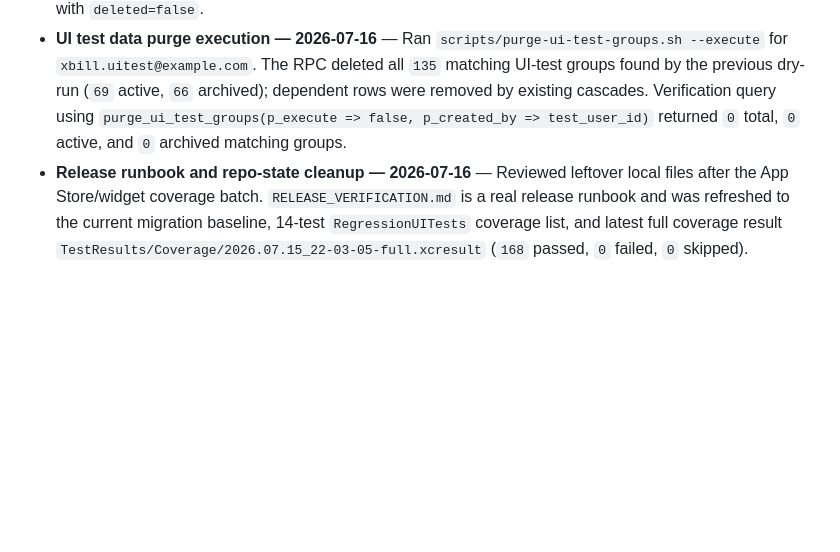
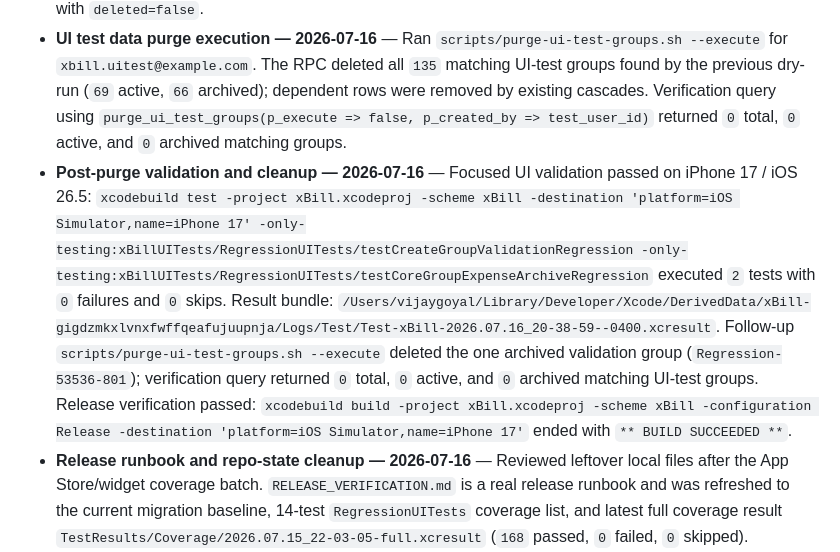
Before and after one commit to imvijaygoyal1/xbill, a Markdown page: CLAUDE.md, the part around the change. Drawn GitHub-style; blank space fills up the shorter version.

Commit message:
Log post-purge validation

```diff
--- a/CLAUDE.md
+++ b/CLAUDE.md
@@ -19,6 +19,7 @@
 ## Recent Fix Log — 2026-07-15
 - **UI test data purge tooling — 2026-07-16** — Added migration `039_purge_ui_test_groups.sql` with `public.purge_ui_test_groups(...)`, a guarded cleanup RPC that defaults to dry-run semantics and only targets approved UI-test prefixes for one owner. Added `scripts/purge-ui-test-groups.sh`, which resolves the owner from `XBILL_TEST_EMAIL` or ignored `xBillUITests/UITestCredentials.plist`, previews matching groups by default, and requires `--execute` before permanent deletion. Existing database cascades remove dependent `group_members`, `group_invites`, `expenses`, `splits`, and `comments`. `RELEASE_VERIFICATION.md` now documents dry-run and execute commands. Deployment: `supabase db push --linked` applied `039`; `supabase migration list --linked` confirmed local/remote match through `039`; dry-run for `xbill.uitest@example.com` returned `135` candidate groups (`69` active, `66` archived) with `deleted=false`.
 - **UI test data purge execution — 2026-07-16** — Ran `scripts/purge-ui-test-groups.sh --execute` for `xbill.uitest@example.com`. The RPC deleted all `135` matching UI-test groups found by the previous dry-run (`69` active, `66` archived); dependent rows were removed by existing cascades. Verification query using `purge_ui_test_groups(p_execute => false, p_created_by => test_user_id)` returned `0` total, `0` active, and `0` archived matching groups.
+- **Post-purge validation and cleanup — 2026-07-16** — Focused UI validation passed on iPhone 17 / iOS 26.5: `xcodebuild test -project xBill.xcodeproj -scheme xBill -destination 'platform=iOS Simulator,name=iPhone 17' -only-testing:xBillUITests/RegressionUITests/testCreateGroupValidationRegression -only-testing:xBillUITests/RegressionUITests/testCoreGroupExpenseArchiveRegression` executed `2` tests with `0` failures and `0` skips. Result bundle: `/Users/vijaygoyal/Library/Developer/Xcode/DerivedData/xBill-gigdzmkxlvnxfwffqeafujuupnja/Logs/Test/Test-xBill-2026.07.16_20-38-59--0400.xcresult`. Follow-up `scripts/purge-ui-test-groups.sh --execute` deleted the one archived validation group (`Regression-53536-801`); verification query returned `0` total, `0` active, and `0` archived matching UI-test groups. Release verification passed: `xcodebuild build -project xBill.xcodeproj -scheme xBill -configuration Release -destination 'platform=iOS Simulator,name=iPhone 17'` ended with `** BUILD SUCCEEDED **`.
 - **Release runbook and repo-state cleanup — 2026-07-16** — Reviewed leftover local files after the App Store/widget coverage batch. `RELEASE_VERIFICATION.md` is a real release runbook and was refreshed to the current migration baseline, 14-test `RegressionUITests` coverage list, and latest full coverage result `TestResults/Coverage/2026.07.15_22-03-05-full.xcresult` (`168` passed, `0` failed, `0` skipped). `supabase/migrations/037_groups_realtime_publication.sql` is a deployed migration documented on 2026-07-08, so it was added to source control to close the local history gap between `036` and `038`. Local generated state (`supabase/.temp/`, `.wrangler/`, Xcode `xcuserdata`) was added to ignore rules and removed from git tracking where previously tracked.
 - **Block-user backend deployment — 2026-07-15** — Ran `supabase db push --linked`; remote project applied `038_block_user_rpc.sql`. Follow-up `supabase migration list` confirmed local and remote migration histories match through `038`. Direct schema dump verification was not available because `supabase db dump --schema public` requires Docker and Docker was not running locally.
 - **App Store review-readiness fixes — 2026-07-15** — Implemented the four priority fixes from the App Store/security scan: updated `NSPhotoLibraryUsageDescription` to cover selected receipt/profile photos; added `XBillURLs.supportMailURL(...)`; added report actions for expense content and friend/user reports; added `FriendService.blockUser(id:)` plus `FriendDetailView` Block User confirmation; added `supabase/migrations/038_block_user_rpc.sql` so blocking removes existing friend rows and prevents future friend requests in either direction; tightened Release Supabase config validation to reject placeholder URL/key and unresolved `$(...)` build settings. Verification: sandboxed build failed before compile because CoreSimulator/package sandbox services were unavailable; escalated `xcodebuild build -project xBill.xcodeproj -scheme xBill -destination 'platform=iOS Simulator,name=iPhone 17'` succeeded. Deployment note: migration `038` was pushed after this code change; see the block-user backend deployment log above.
```
